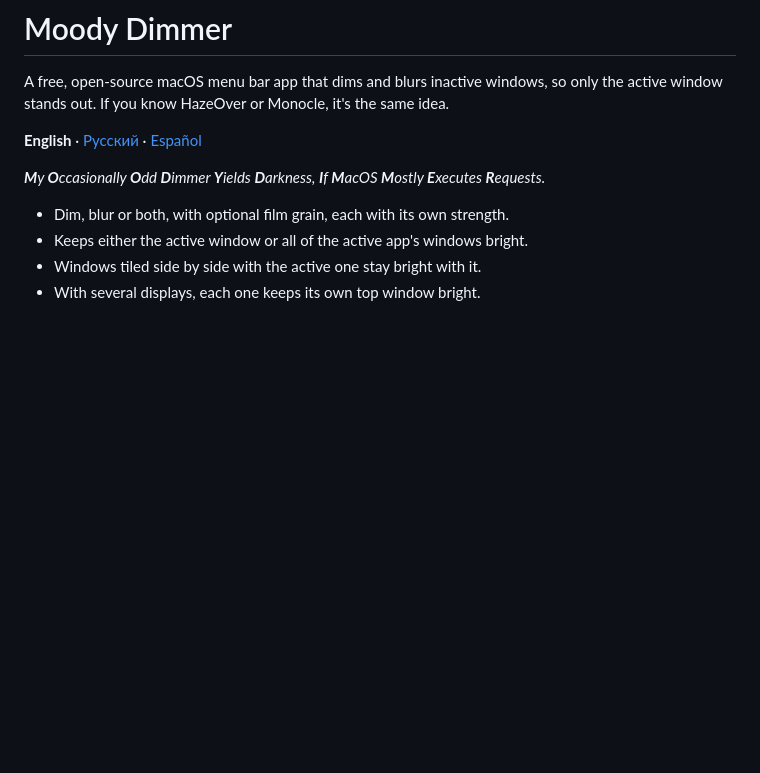
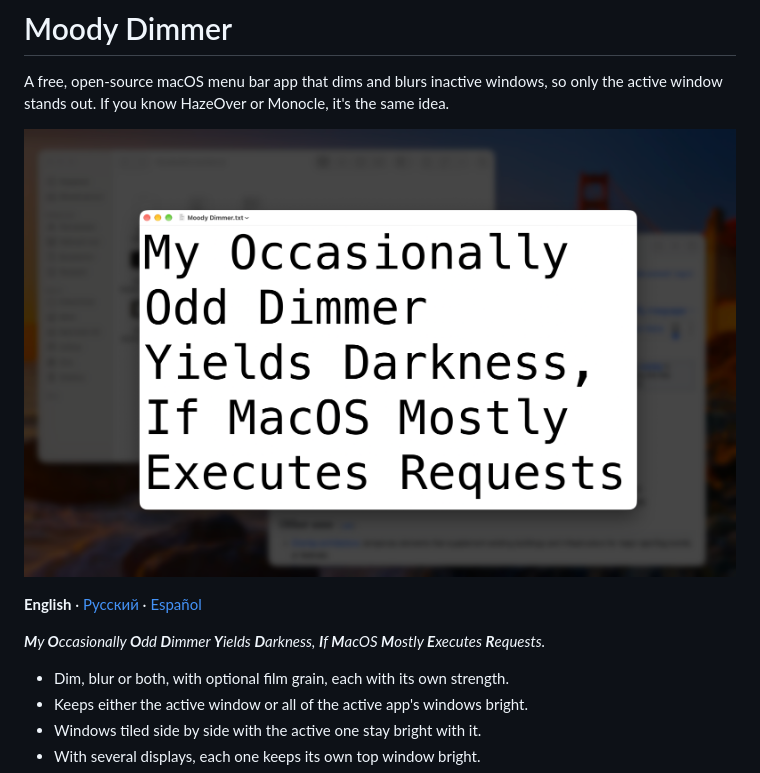
Before and after one commit to roman1kuz/MoodyDimmer, a Markdown page: README.md, the part around the change. Drawn GitHub-style; pictures changed too: docs/images/screenshot.png (added); blank space fills up the shorter version.

```diff
--- a/README.md
+++ b/README.md
@@ -2,6 +2,8 @@
 
 A free, open-source macOS menu bar app that dims and blurs inactive windows, so only the active window stands out. If
 you know HazeOver or Monocle, it's the same idea.
+
+![Moody Dimmer dims and blurs inactive windows on macOS, keeping the active window bright](docs/images/screenshot.png)
 
 **English** · [Русский](README.ru.md) · [Español](README.es.md)
 
```
Also changed, not shown: README.es.md (+2 -0 lines), README.ru.md (+2 -0 lines).
